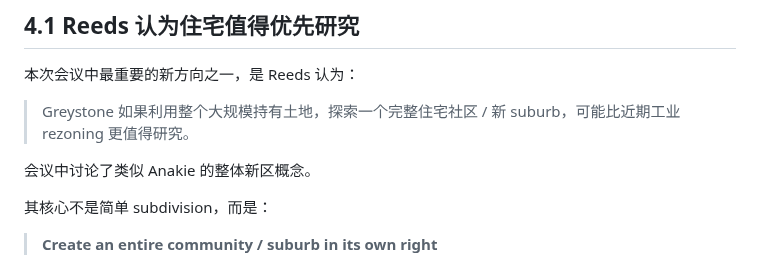
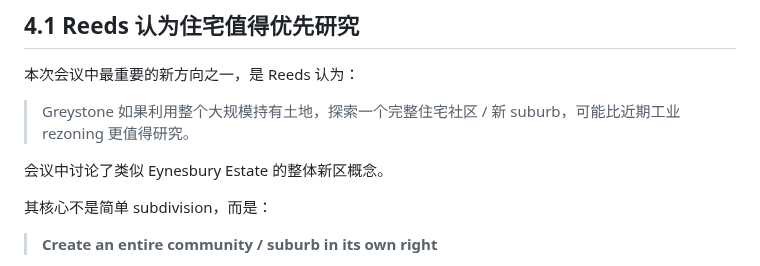
Before and after one commit to maxstillwell/obsidian, a Markdown page: 10_Projects/灰石项目/Reeds会议纪要及后续行动报告.md, the part around the change. Rendered like a GitHub page.

Commit message:
vault backup: 2026-09-22 17:02:38

```diff
--- a/10_Projects/灰石项目/Reeds会议纪要及后续行动报告.md
+++ b/10_Projects/灰石项目/Reeds会议纪要及后续行动报告.md
@@ -154,7 +154,7 @@ Reeds 同时提出一个值得保留的长期逻辑：
 
 > Greystone 如果利用整个大规模持有土地，探索一个完整住宅社区 / 新 suburb，可能比近期工业 rezoning 更值得研究。
 
-会议中讨论了类似 Anakie 的整体新区概念。
+会议中讨论了类似 Eynesbury Estate 的整体新区概念。
 
 其核心不是简单 subdivision，而是：
 
```
